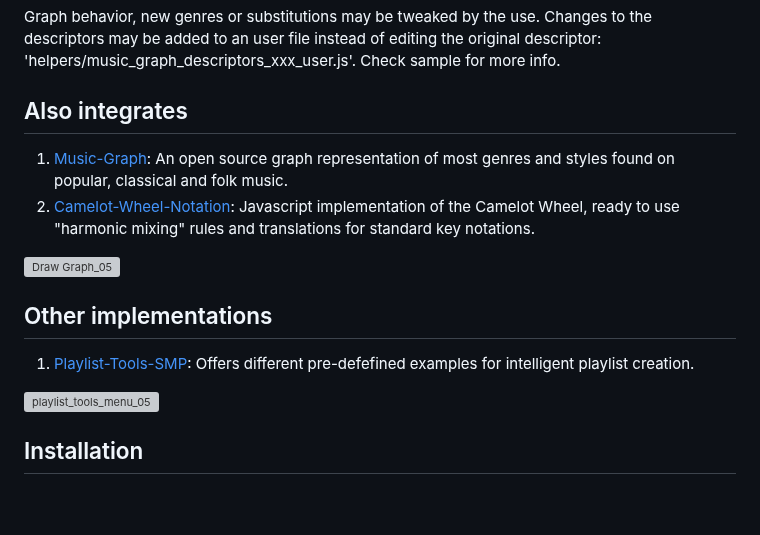
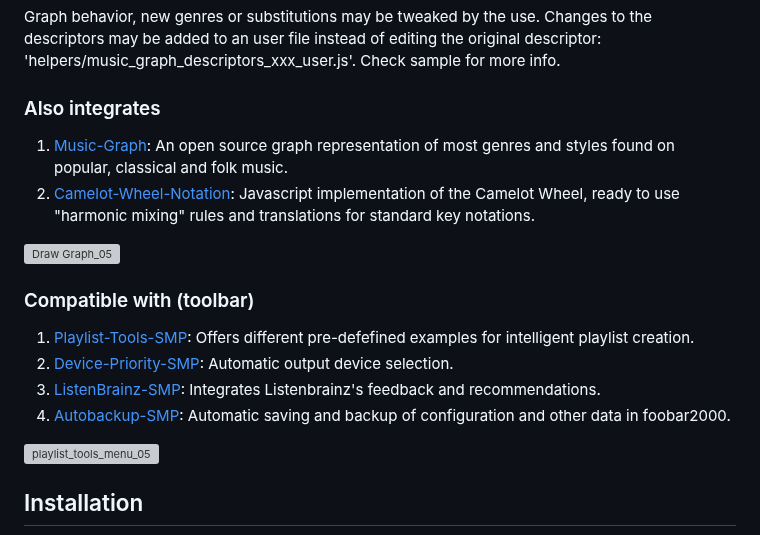
Before and after one commit to regorxxx/Search-by-Distance-SMP, a Markdown page: README.md, the part around the change. Drawn GitHub-style; blank space fills up the shorter version; grey boxes are pictures that could not be loaded.

```diff
--- a/README.md
+++ b/README.md
@@ -63,14 +63,17 @@ There are 3 methods to calculate similarity between tracks: WEIGHT, GRAPH (see a
 ## Note about editing 'helpers/music_graph_descriptors_xxx.js' or user file
 Graph behavior, new genres or substitutions may be tweaked by the use. Changes to the descriptors may be added to an user file instead of editing the original descriptor: 'helpers/music_graph_descriptors_xxx_user.js'. Check sample for more info.
 
-## Also integrates
+### Also integrates
  1. [Music-Graph](https://github.com/regorxxx/Music-Graph): An open source graph representation of most genres and styles found on popular, classical and folk music.
  2. [Camelot-Wheel-Notation](https://github.com/regorxxx/Camelot-Wheel-Notation): Javascript implementation of the Camelot Wheel, ready to use "harmonic mixing" rules and translations for standard key notations.
 
 ![Draw Graph_05](https://user-images.githubusercontent.com/83307074/116759506-fcecd200-aa01-11eb-8d2c-8a48ebcc73c0.gif)
 
-## Other implementations
+### Compatible with (toolbar)
  1. [Playlist-Tools-SMP](https://github.com/regorxxx/Playlist-Tools-SMP): Offers different pre-defefined examples for intelligent playlist creation.
+ 2. [Device-Priority-SMP](https://github.com/regorxxx/Device-Priority-SMP): Automatic output device selection.
+ 3. [ListenBrainz-SMP](https://github.com/regorxxx/ListenBrainz-SMP): Integrates Listenbrainz's feedback and recommendations.
+ 4. [Autobackup-SMP](https://github.com/regorxxx/Autobackup-SMP): Automatic saving and backup of configuration and other data in foobar2000.
 
 ![playlist_tools_menu_05](https://user-images.githubusercontent.com/83307074/116759000-cebac280-aa00-11eb-8a81-9a450e13205a.gif)
 
```
